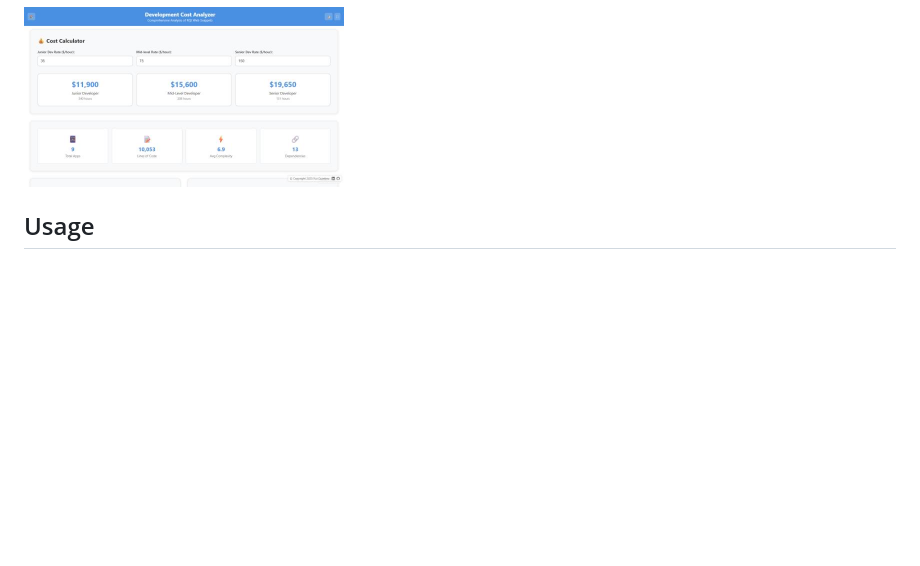
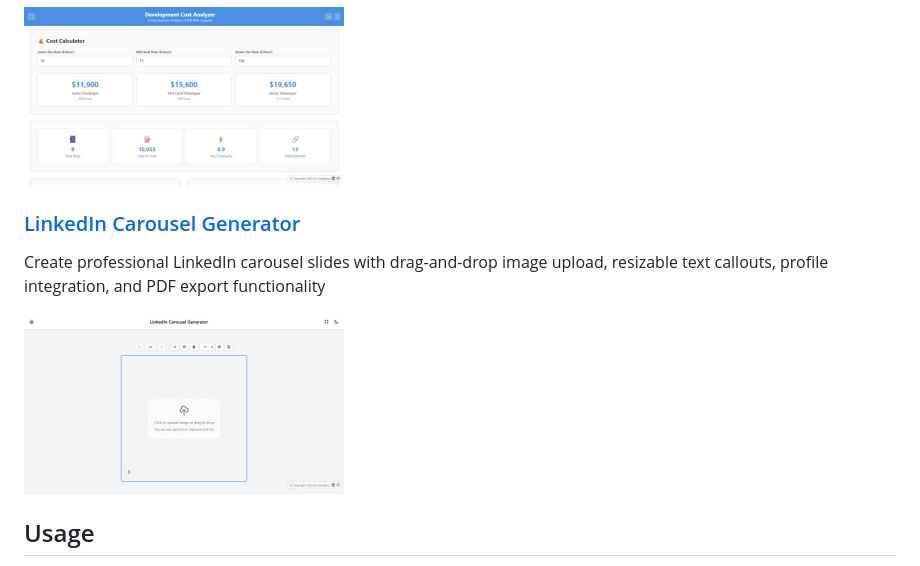
Before and after one commit to rquintino/rqi-web-snippets, a Markdown page: README.md, the part around the change. Drawn GitHub-style; blank space fills up the shorter version.

Commit message:
Add LinkedIn Carousel Generator to README
🤖 Generated with [Claude Code](https://claude.ai/code)

Co-Authored-By: Claude <noreply@anthropic.com>

```diff
--- a/README.md
+++ b/README.md
@@ -89,6 +89,11 @@ Comprehensive analysis dashboard for development costs and complexity across all
 
 <img src="apps/dev-cost-analyzer.jpeg" alt="Development Cost Analyzer" height="180">
 
+### [LinkedIn Carousel Generator](https://rquintino.github.io/rqi-web-snippets/apps/carrousel-generator.html)
+Create professional LinkedIn carousel slides with drag-and-drop image upload, resizable text callouts, profile integration, and PDF export functionality
+
+<img src="apps/carrousel-generator.jpeg" alt="LinkedIn Carousel Generator" height="180">
+
 ## Usage
 
 1. Simply clone the repository
```
